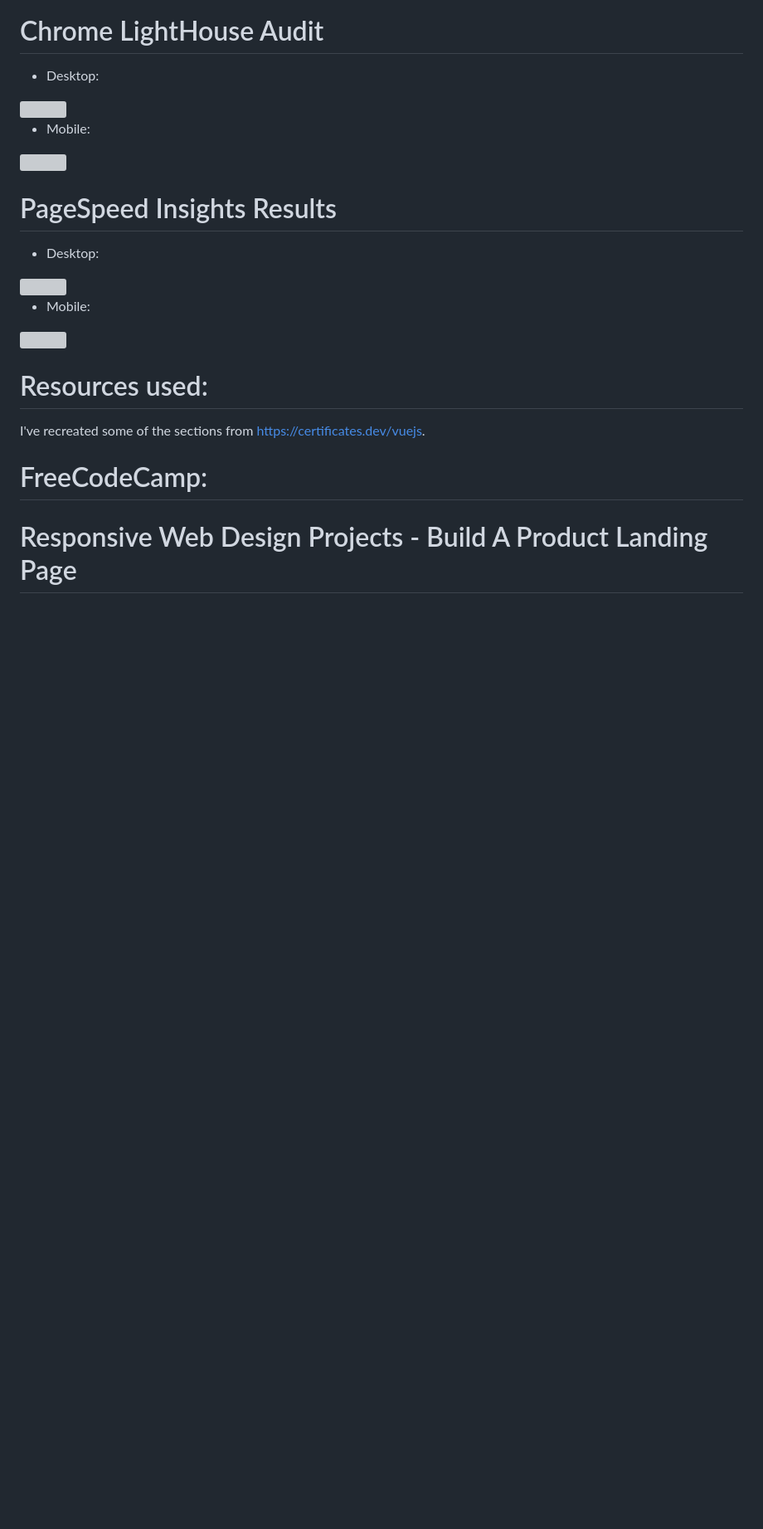
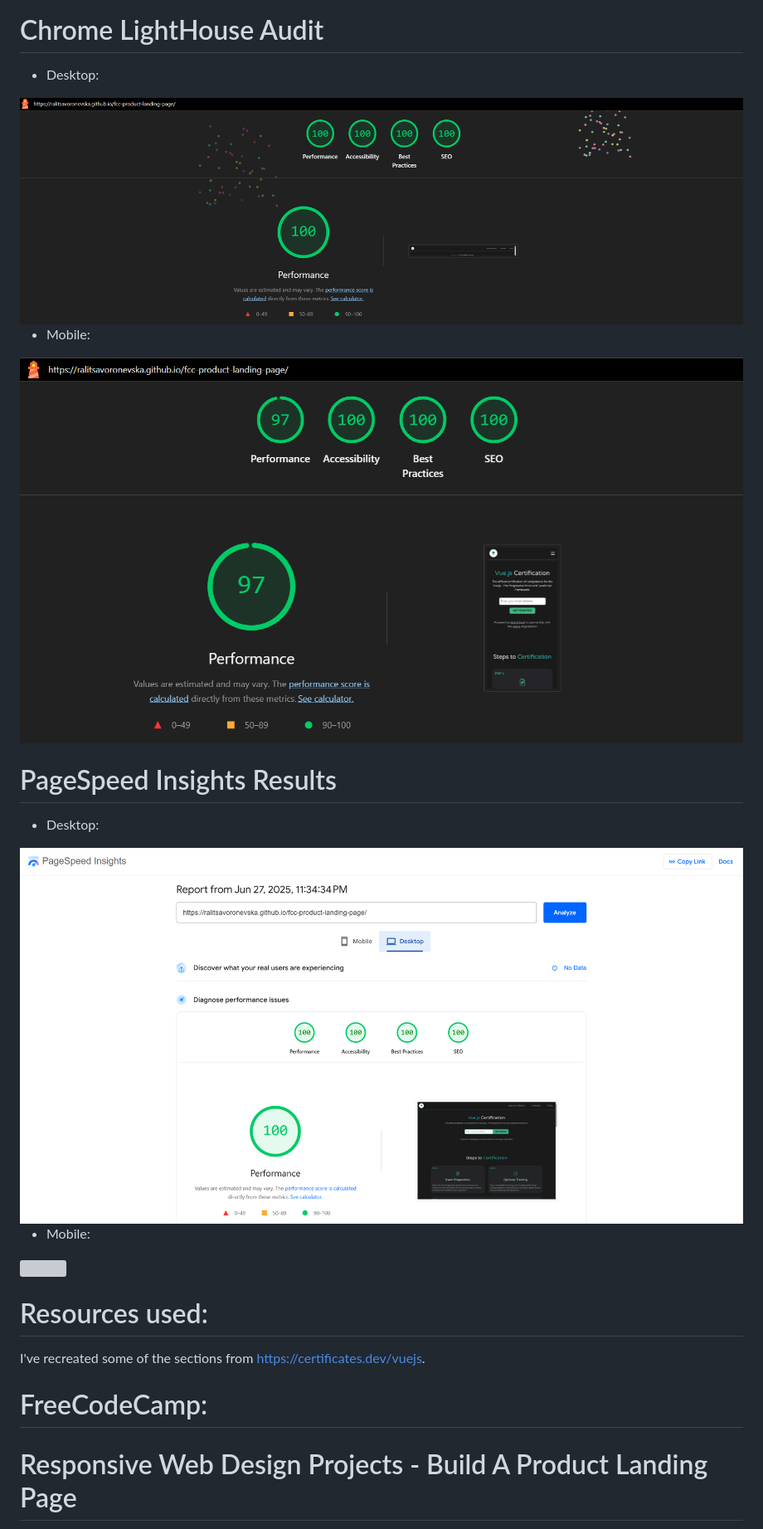
Before and after one commit to ralitsavoronevska/fcc-product-landing-page, a Markdown page: README.md, the part around the change printed below. Shown: that part at 83% size. GitHub-like rendering; blank space fills up the shorter version; grey boxes are pictures that could not be loaded.

Commit message:
Optimizing all of the Project's Code

```diff
--- a/README.md
+++ b/README.md
@@ -46,14 +46,14 @@
 # Chrome LightHouse Audit
 
 * Desktop:
-<img src="dist/img/fcc-product-landing-page-desktop-light-house-audit.jpg" />
+<img src="dist/img/fcc-product-landing-page-desktop-light-house-audit.png" />
 
 * Mobile:
-<img src="dist/img/fcc-product-landing-page-mobile_light-house-audit.jpg" />
+<img src="dist/img/fcc-product-landing-page-mobile_light-house-audit.png" />
 
 # PageSpeed Insights Results
 
 * Desktop:
-<img src="dist/img/fcc-product-landing-page-pagespeed_insights_desktop.png" />
+<img src="dist/img/fcc-product-landing-page-pagespeed-insights-desktop.png" />
 
 * Mobile:
```
Also changed, not shown: other parts of README.md (+1 -1 lines).
